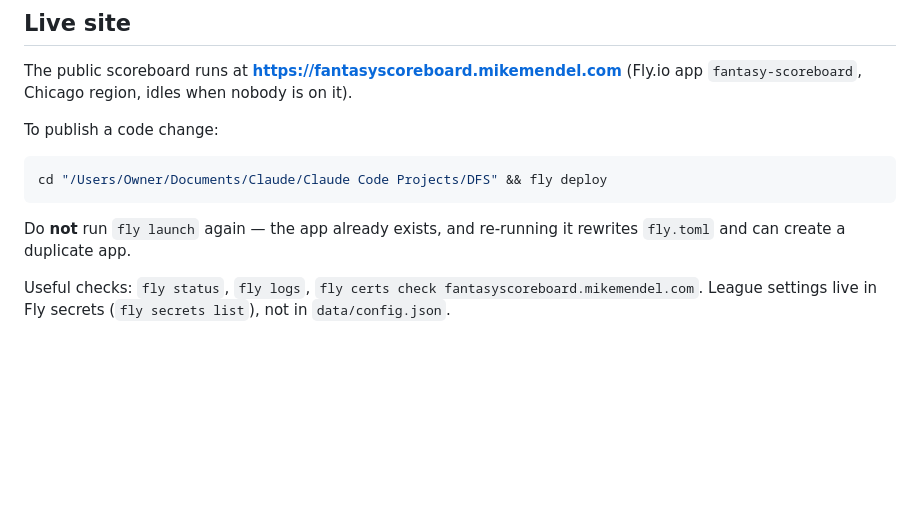
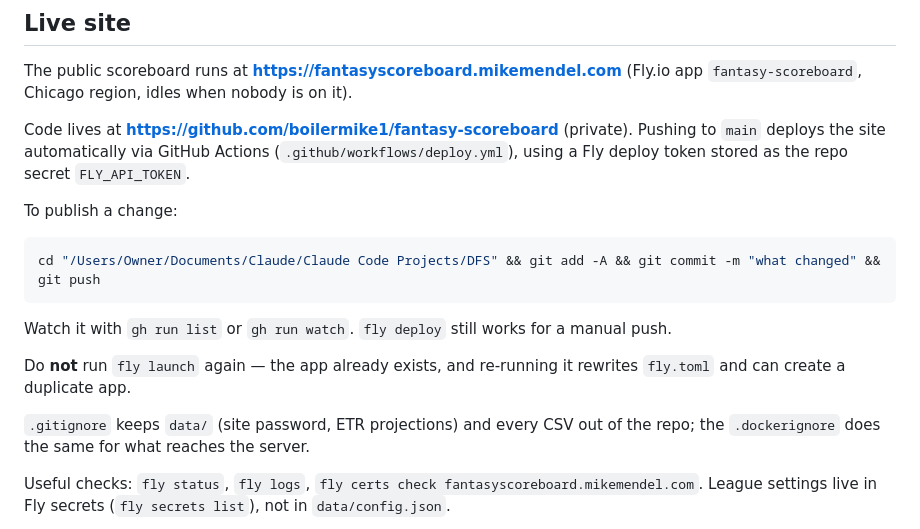
Before and after one commit to boilermike1/fantasy-scoreboard, a Markdown page: README.md, the part around the change. Rendered like a GitHub page; blank space fills up the shorter version.

Commit message:
Document the GitHub deploy workflow
Co-Authored-By: Claude Opus 5 <noreply@anthropic.com>

````diff
--- a/README.md
+++ b/README.md
@@ -17,14 +17,23 @@ run.sh            start the web server
 The public scoreboard runs at **https://fantasyscoreboard.mikemendel.com** (Fly.io app
 `fantasy-scoreboard`, Chicago region, idles when nobody is on it).
 
-To publish a code change:
+Code lives at **https://github.com/boilermike1/fantasy-scoreboard** (private). Pushing to `main`
+deploys the site automatically via GitHub Actions (`.github/workflows/deploy.yml`), using a Fly deploy
+token stored as the repo secret `FLY_API_TOKEN`.
+
+To publish a change:
 
 ```bash
-cd "/Users/Owner/Documents/Claude/Claude Code Projects/DFS" && fly deploy
+cd "/Users/Owner/Documents/Claude/Claude Code Projects/DFS" && git add -A && git commit -m "what changed" && git push
 ```
+
+Watch it with `gh run list` or `gh run watch`. `fly deploy` still works for a manual push.
 
 Do **not** run `fly launch` again — the app already exists, and re-running it rewrites `fly.toml`
 and can create a duplicate app.
+
+`.gitignore` keeps `data/` (site password, ETR projections) and every CSV out of the repo; the
+`.dockerignore` does the same for what reaches the server.
 
 Useful checks: `fly status`, `fly logs`, `fly certs check fantasyscoreboard.mikemendel.com`.
 League settings live in Fly secrets (`fly secrets list`), not in `data/config.json`.
````
